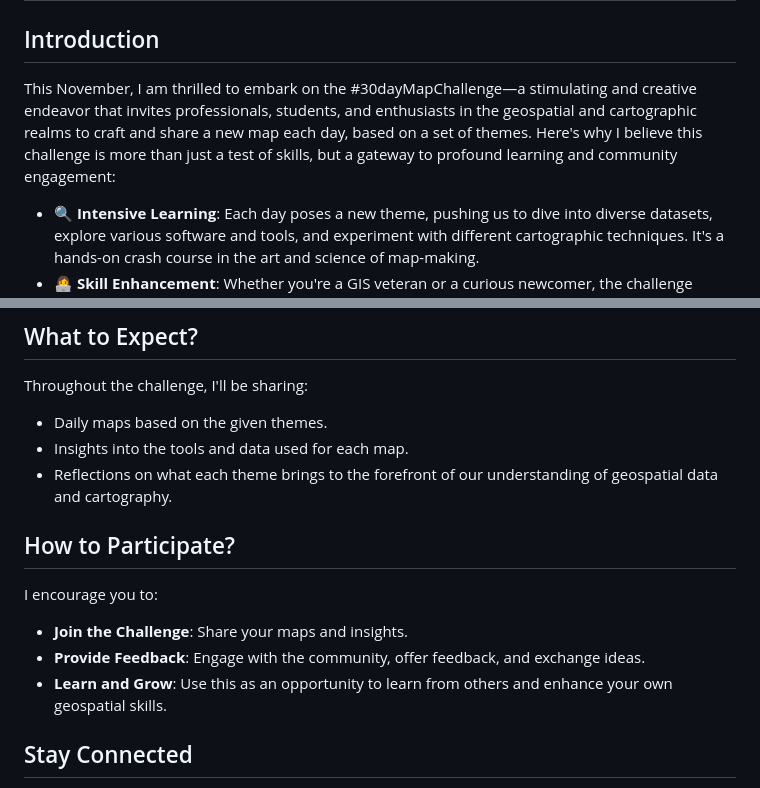
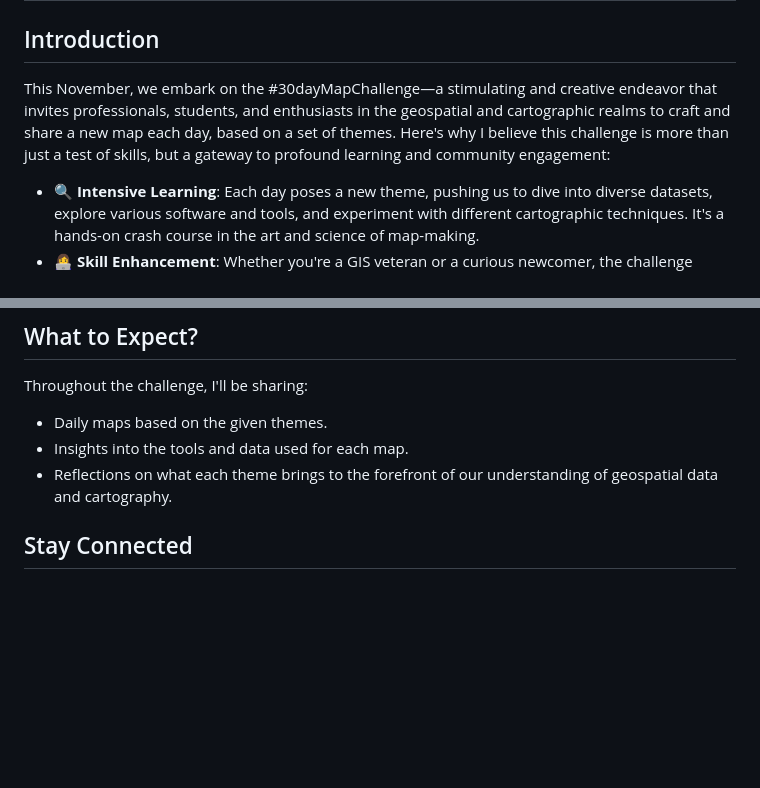
Before and after one commit to desmond-lartey/MapChallenge, a Markdown page: README.md, 2 parts joined by grey strips. GitHub-like rendering; blank space fills up the shorter version.

```diff
--- a/README.md
+++ b/README.md
@@ -1,7 +1,7 @@
 # 30-day Map Challenge
 
 ## Introduction
-This November, I am thrilled to embark on the #30dayMapChallenge—a stimulating and creative endeavor that invites professionals, students, and enthusiasts in the geospatial and cartographic realms to craft and share a new map each day, based on a set of themes. Here's why I believe this challenge is more than just a test of skills, but a gateway to profound learning and community engagement:
+This November, we embark on the #30dayMapChallenge—a stimulating and creative endeavor that invites professionals, students, and enthusiasts in the geospatial and cartographic realms to craft and share a new map each day, based on a set of themes. Here's why I believe this challenge is more than just a test of skills, but a gateway to profound learning and community engagement:
 
 - **🔍 Intensive Learning**: Each day poses a new theme, pushing us to dive into diverse datasets, explore various software and tools, and experiment with different cartographic techniques. It's a hands-on crash course in the art and science of map-making.
 - **👩‍💻 Skill Enhancement**: Whether you're a GIS veteran or a curious newcomer, the challenge scales to your level. From basic data plotting to advanced spatial analysis, every map is a chance to polish old skills or develop new ones.
@@ -16,12 +16,6 @@ Throughout the challenge, I'll be sharing:
 - Daily maps based on the given themes.
 - Insights into the tools and data used for each map.
 - Reflections on what each theme brings to the forefront of our understanding of geospatial data and cartography.
-
-## How to Participate?
-I encourage you to:
-- **Join the Challenge**: Share your maps and insights.
-- **Provide Feedback**: Engage with the community, offer feedback, and exchange ideas.
-- **Learn and Grow**: Use this as an opportunity to learn from others and enhance your own geospatial skills.
 
 ## Stay Connected
 For daily updates and to see my maps, follow me on [LinkedIn](https://www.linkedin.com/in/desmond-lartey/). Let's navigate this challenge together—charting the course of our learning, one map at a time!
```
Also changed, not shown: other parts of README.md (+4 -0 lines).
